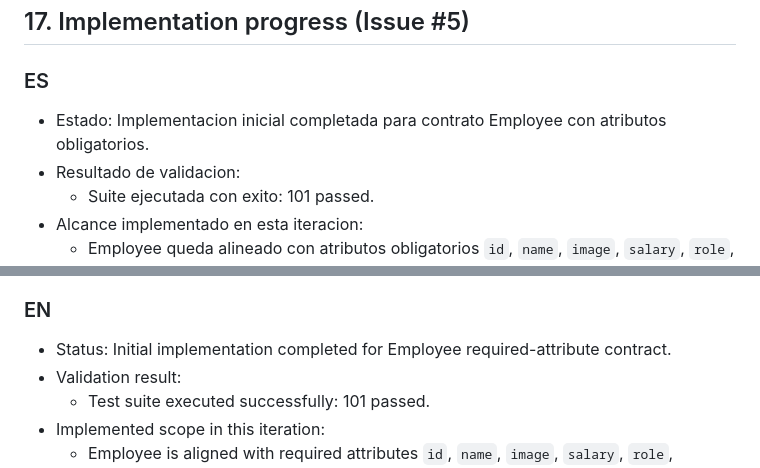
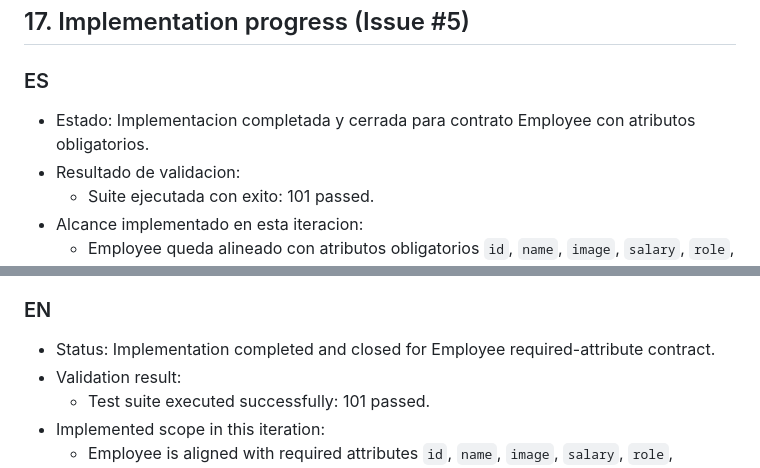
Before and after one commit to valentinaasilva/fiware-smart-store, a Markdown page: PRD.md, 2 parts joined by grey strips. Rendered like a GitHub page.

Commit message:
docs: close issue #5 traceability status

```diff
--- a/PRD.md
+++ b/PRD.md
@@ -484,7 +484,7 @@ Assumptions:
 ## 17. Implementation progress (Issue #5)
 
 ### ES
-- Estado: Implementacion inicial completada para contrato Employee con atributos obligatorios.
+- Estado: Implementacion completada y cerrada para contrato Employee con atributos obligatorios.
 - Resultado de validacion:
 	- Suite ejecutada con exito: 101 passed.
 - Alcance implementado en esta iteracion:
@@ -498,7 +498,7 @@ Assumptions:
 	- FR-030: listado/detalle de employees enriquecido con `image`, `role`, `salary` y referencia de tienda.
 
 ### EN
-- Status: Initial implementation completed for Employee required-attribute contract.
+- Status: Implementation completed and closed for Employee required-attribute contract.
 - Validation result:
 	- Test suite executed successfully: 101 passed.
 - Implemented scope in this iteration:
```
Also changed, not shown: architecture.md (+2 -2 lines), data_model.md (+2 -2 lines).
